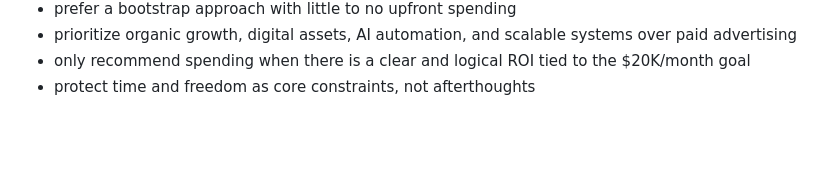
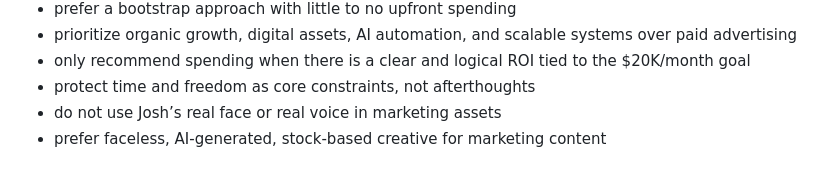
Before and after one commit to joshuadates-gif/mission-control, a Markdown page: USER.md, the part around the change. Drawn GitHub-style; blank space fills up the shorter version.

```diff
--- a/USER.md
+++ b/USER.md
@@ -75,3 +75,5 @@ Important constraints:
 - prioritize organic growth, digital assets, AI automation, and scalable systems over paid advertising
 - only recommend spending when there is a clear and logical ROI tied to the $20K/month goal
 - protect time and freedom as core constraints, not afterthoughts
+- do not use Josh’s real face or real voice in marketing assets
+- prefer faceless, AI-generated, stock-based creative for marketing content
```
Also changed, not shown: memory/2026-03-12.md (+2 -0 lines).
